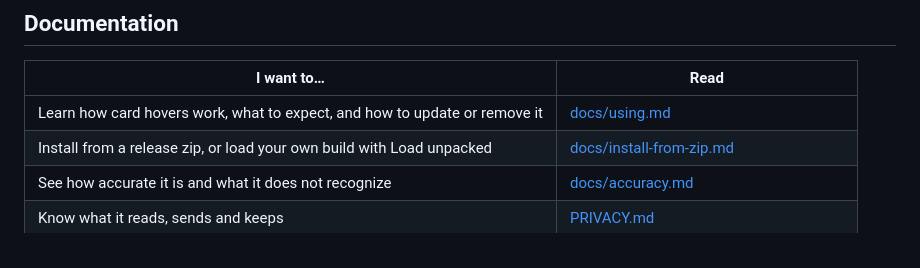
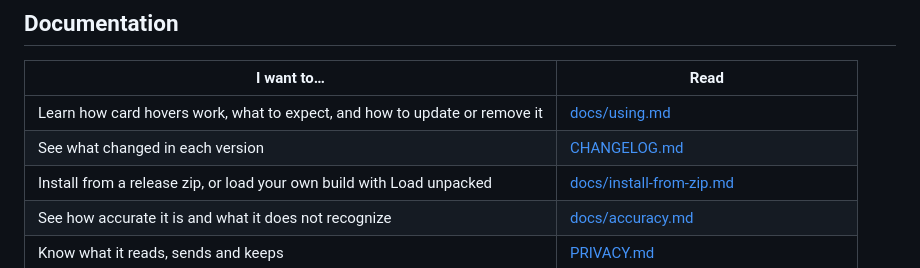
Before and after one commit to ryangswe/kenbunshoku, a Markdown page: README.md, the part around the change. GitHub-like rendering.

```diff
--- a/README.md
+++ b/README.md
@@ -32,6 +32,7 @@ use the addons.mozilla.org link above.
 | I want to… | Read |
 | --- | --- |
 | Learn how card hovers work, what to expect, and how to update or remove it | [docs/using.md](docs/using.md) |
+| See what changed in each version | [CHANGELOG.md](CHANGELOG.md) |
 | Install from a release zip, or load your own build with Load unpacked | [docs/install-from-zip.md](docs/install-from-zip.md) |
 | See how accurate it is and what it does not recognize | [docs/accuracy.md](docs/accuracy.md) |
 | Know what it reads, sends and keeps | [PRIVACY.md](PRIVACY.md) |
```
Also changed, not shown: CHANGELOG.md (added, +55 -0 lines), MAINTAINING.md (+3 -0 lines).
